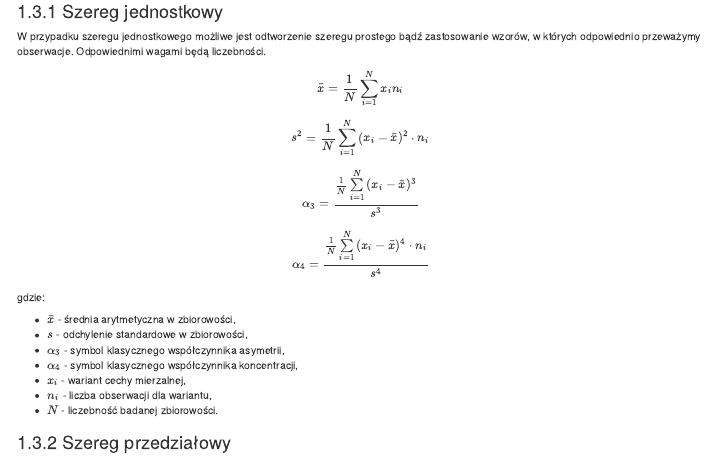
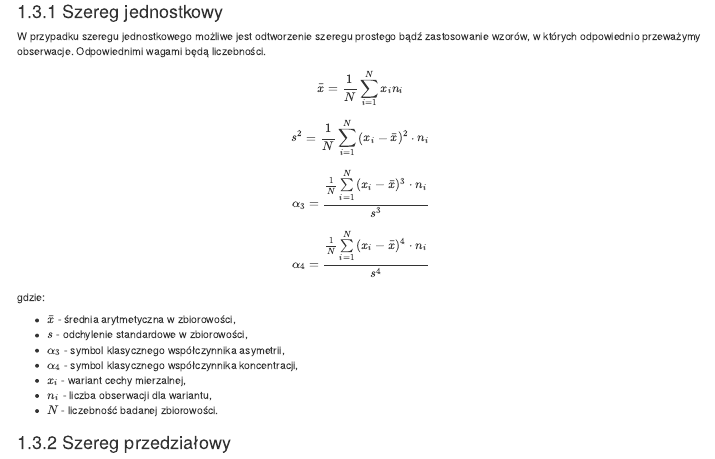
Before and after one commit to DepartmentOfStatisticsPUE/statystyka-opisowa, an R Markdown document (03-analiza-struktury.Rmd): the page in a window 1100 px wide, from 4260 px down. Rendered offline with R 4.5, knitr and Pandoc, with nearby package versions; the code chunks are not run, so their results and figures are left out; drawn as R Markdown's standard HTML page in place of the format the file asks for.

Commit message:
poprawki wzorów

```diff
--- a/03-analiza-struktury.Rmd
+++ b/03-analiza-struktury.Rmd
@@ -496,7 +496,7 @@ $$\bar{x}=\frac{1}{N}\sum\limits_{i=1}^{N}{x_{i}n_{i}}$$
 
 $$s^2=\frac{1}{N}\sum\limits_{i=1}^{N}{(x_{i}-\bar{x})^2 \cdot n_{i}}$$
 
-$$\alpha_{3}=\frac{\frac{1}{N}\sum\limits_{i=1}^{N}{(x_{i}-\bar{x})^3}}{s^3}$$
+$$\alpha_{3}=\frac{\frac{1}{N}\sum\limits_{i=1}^{N}{(x_{i}-\bar{x})^3}\cdot n_{i}}{s^3}$$
 
 $$\alpha_{4}=\frac{\frac{1}{N}\sum\limits_{i=1}^{N}{(x_{i}-\bar{x})^4 \cdot n_{i}}}{s^4}$$
 
```
Also changed, not shown: 03-analiza-struktury.Rmd (4 more changed lines).
